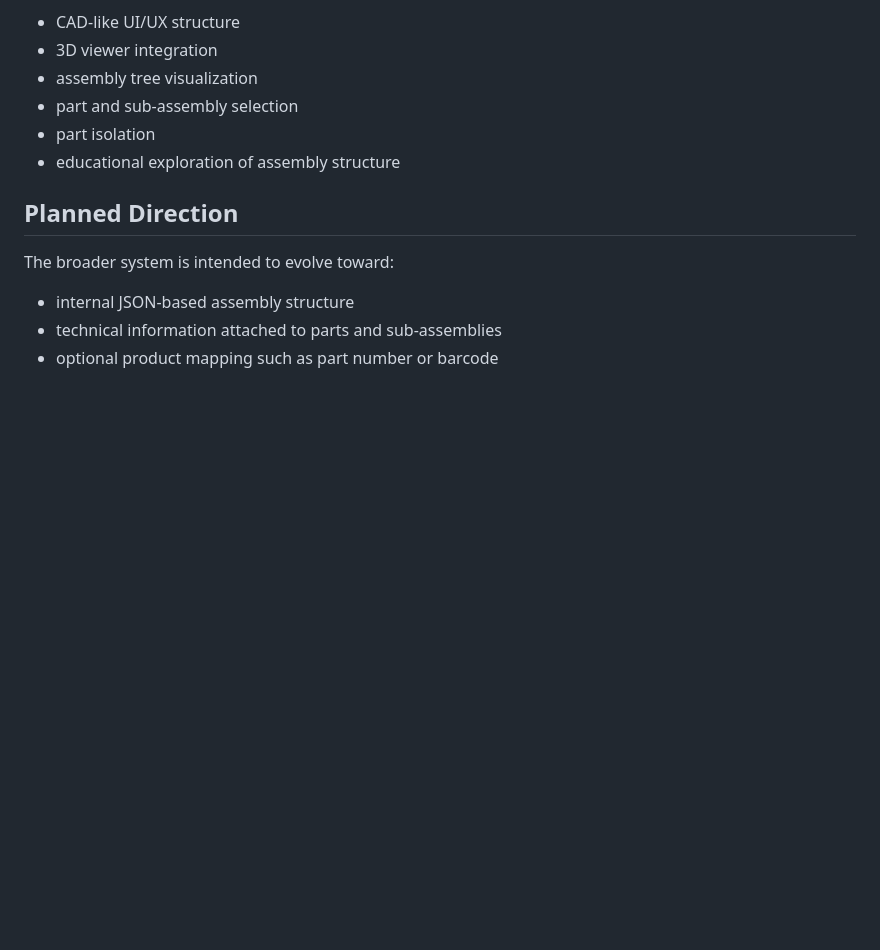
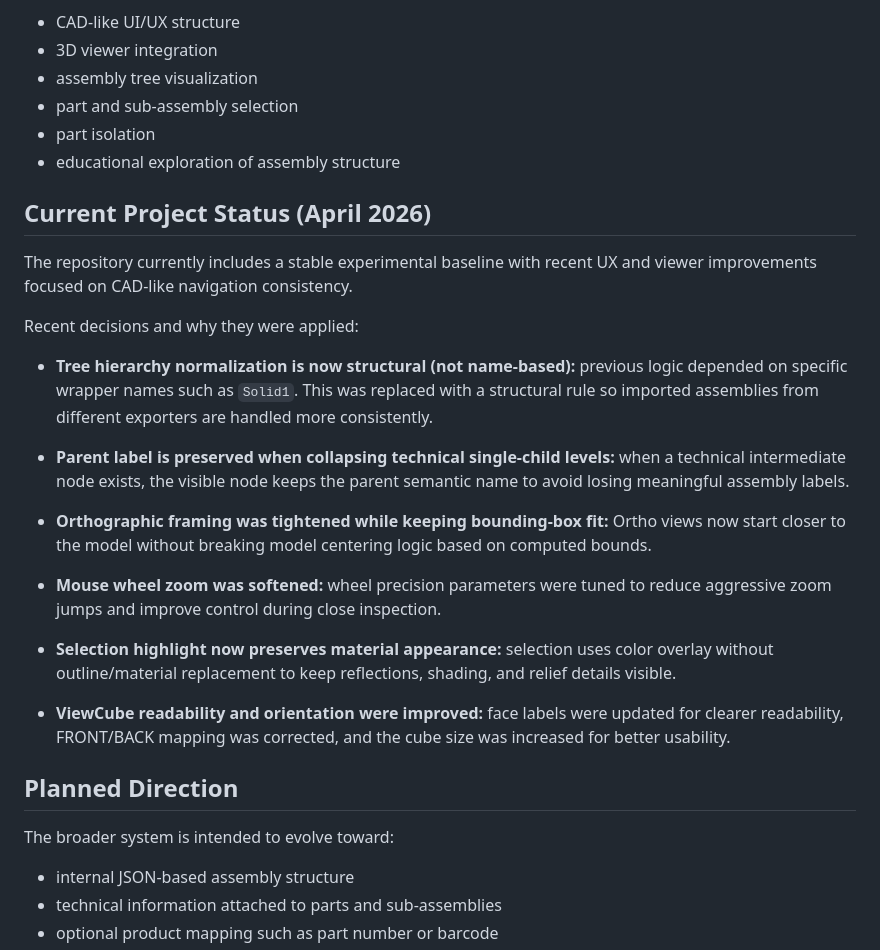
Before and after one commit to cadt2/3d-assembly-inspector, a Markdown page: README.md, the part around the change. GitHub-like rendering; blank space fills up the shorter version.

Commit message:
Document current project status and recent viewer decisions

```diff
--- a/README.md
+++ b/README.md
@@ -40,6 +40,30 @@ Current goals include:
 - part and sub-assembly selection
 - part isolation
 - educational exploration of assembly structure
+
+## Current Project Status (April 2026)
+
+The repository currently includes a stable experimental baseline with recent UX and viewer improvements focused on CAD-like navigation consistency.
+
+Recent decisions and why they were applied:
+
+- **Tree hierarchy normalization is now structural (not name-based):**
+        previous logic depended on specific wrapper names such as `Solid1`. This was replaced with a structural rule so imported assemblies from different exporters are handled more consistently.
+
+- **Parent label is preserved when collapsing technical single-child levels:**
+        when a technical intermediate node exists, the visible node keeps the parent semantic name to avoid losing meaningful assembly labels.
+
+- **Orthographic framing was tightened while keeping bounding-box fit:**
+        Ortho views now start closer to the model without breaking model centering logic based on computed bounds.
+
+- **Mouse wheel zoom was softened:**
+        wheel precision parameters were tuned to reduce aggressive zoom jumps and improve control during close inspection.
+
+- **Selection highlight now preserves material appearance:**
+        selection uses color overlay without outline/material replacement to keep reflections, shading, and relief details visible.
+
+- **ViewCube readability and orientation were improved:**
+        face labels were updated for clearer readability, FRONT/BACK mapping was corrected, and the cube size was increased for better usability.
 
 ## Planned Direction
 
```
